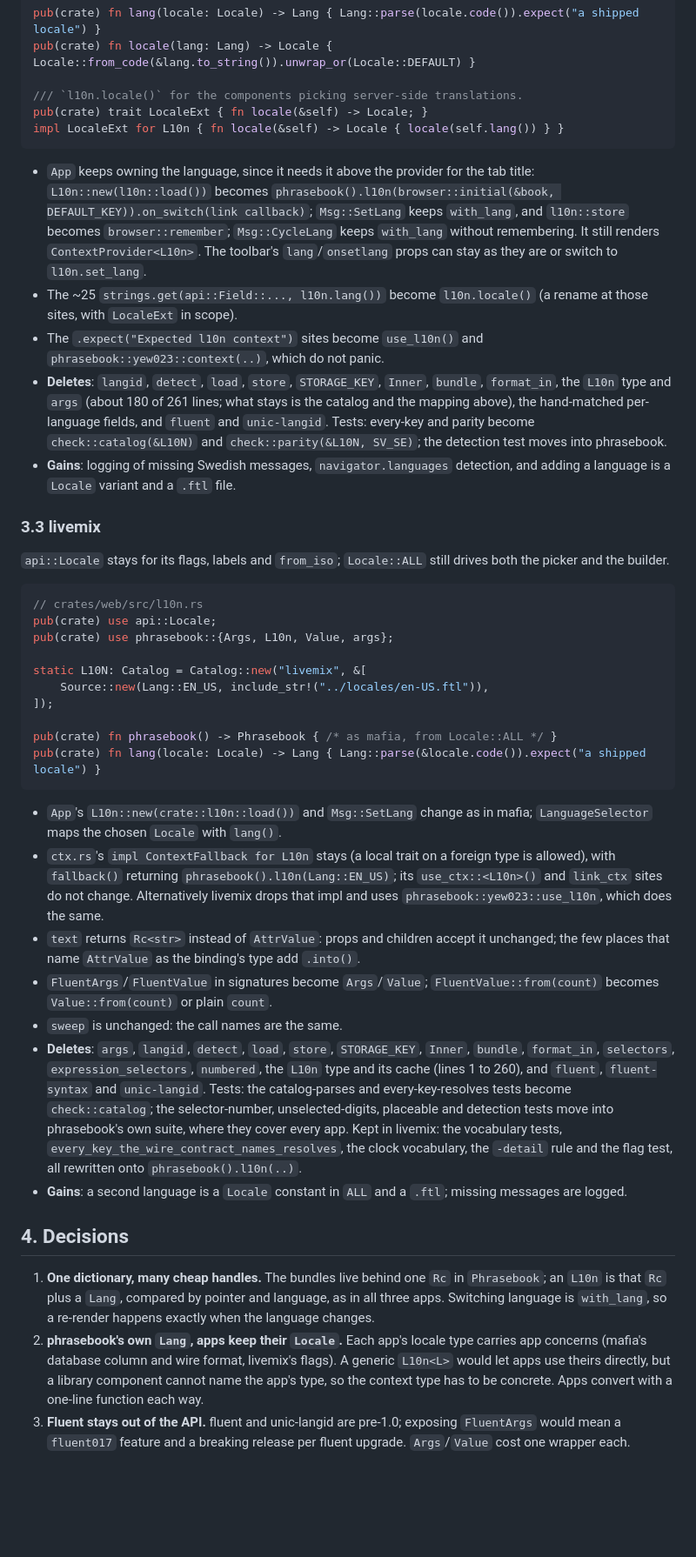
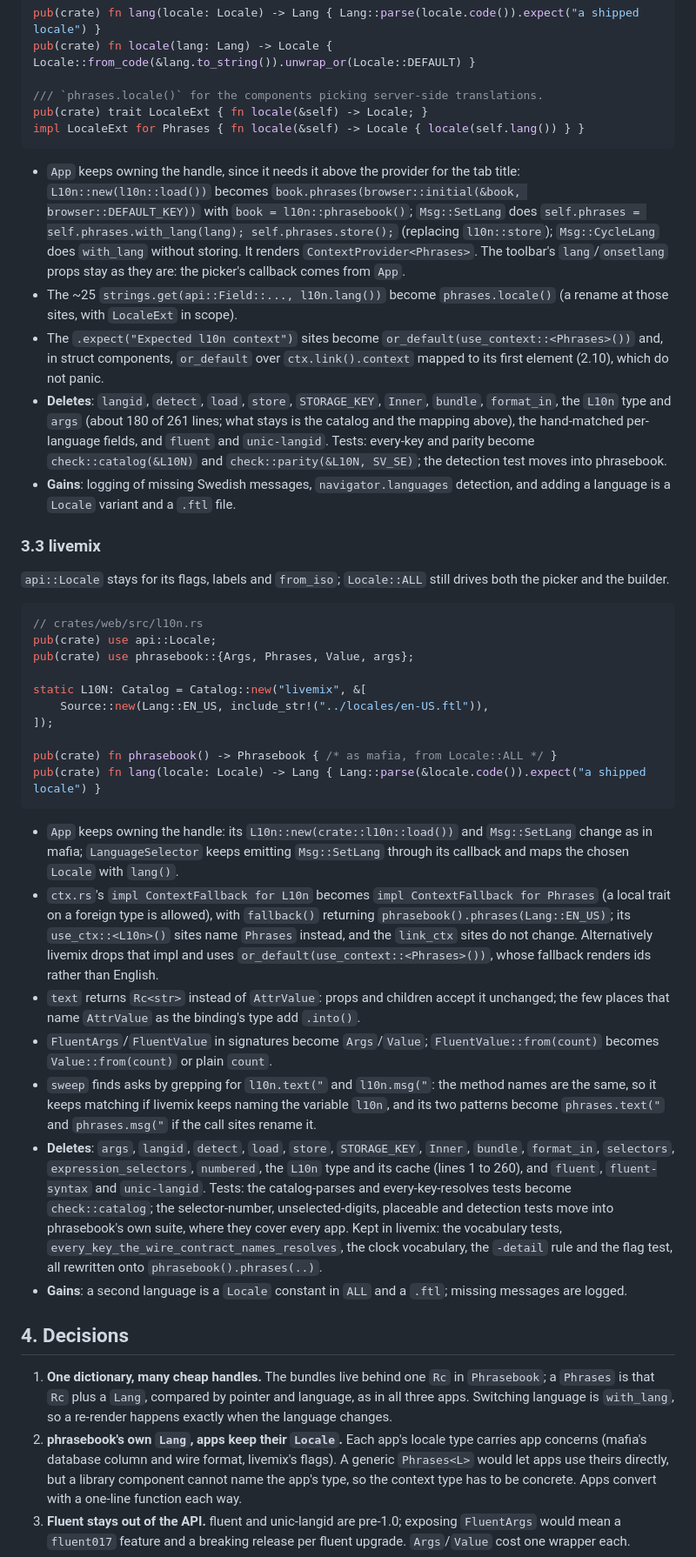
Before and after one commit to udoprog/phrasebook, a Markdown page: docs/design.md, the part around one of its changes. Shown at 87% size. GitHub-like rendering; blank space fills up the shorter version.

Commit message:
design: rename the handle to Phrases; no components or hooks, yew023 is trait impls and plain fallback helpers

````diff
--- a/docs/design.md
+++ b/docs/design.md
@@ -627,23 +671,26 @@ pub(crate) fn phrasebook() -> Phrasebook {
 pub(crate) fn lang(locale: Locale) -> Lang { Lang::parse(locale.code()).expect("a shipped locale") }
 pub(crate) fn locale(lang: Lang) -> Locale { Locale::from_code(&lang.to_string()).unwrap_or(Locale::DEFAULT) }
 
-/// `l10n.locale()` for the components picking server-side translations.
+/// `phrases.locale()` for the components picking server-side translations.
 pub(crate) trait LocaleExt { fn locale(&self) -> Locale; }
-impl LocaleExt for L10n { fn locale(&self) -> Locale { locale(self.lang()) } }
+impl LocaleExt for Phrases { fn locale(&self) -> Locale { locale(self.lang()) } }
 ```
 
-- `App` keeps owning the language, since it needs it above the provider for
+- `App` keeps owning the handle, since it needs it above the provider for
   the tab title: `L10n::new(l10n::load())` becomes
-  `phrasebook().l10n(browser::initial(&book, DEFAULT_KEY)).on_switch(link callback)`;
-  `Msg::SetLang` keeps `with_lang`, and `l10n::store` becomes
-  `browser::remember`; `Msg::CycleLang` keeps `with_lang` without
-  remembering. It still renders `ContextProvider<L10n>`. The toolbar's
-  `lang`/`onsetlang` props can stay as they are or switch to
-  `l10n.set_lang`.
+  `book.phrases(browser::initial(&book, browser::DEFAULT_KEY))` with
+  `book = l10n::phrasebook()`; `Msg::SetLang` does
+  `self.phrases = self.phrases.with_lang(lang); self.phrases.store();`
+  (replacing `l10n::store`); `Msg::CycleLang` does `with_lang` without
+  storing. It renders `ContextProvider<Phrases>`. The toolbar's
+  `lang`/`onsetlang` props stay as they are: the picker's callback comes
+  from `App`.
 - The ~25 `strings.get(api::Field::..., l10n.lang())` become
-  `l10n.locale()` (a rename at those sites, with `LocaleExt` in scope).
-- The `.expect("Expected l10n context")` sites become `use_l10n()` and
-  `phrasebook::yew023::context(..)`, which do not panic.
+  `phrases.locale()` (a rename at those sites, with `LocaleExt` in scope).
+- The `.expect("Expected l10n context")` sites become
+  `or_default(use_context::<Phrases>())` and, in struct components,
+  `or_default` over `ctx.link().context` mapped to its first element (2.10),
+  which do not panic.
 - **Deletes**: `langid`, `detect`, `load`, `store`, `STORAGE_KEY`, `Inner`,
   `bundle`, `format_in`, the `L10n` type and `args` (about 180 of 261 lines;
   what stays is the catalog and the mapping above), the hand-matched
@@ -661,7 +708,7 @@ drives both the picker and the builder.
 ```rust
 // crates/web/src/l10n.rs
 pub(crate) use api::Locale;
-pub(crate) use phrasebook::{Args, L10n, Value, args};
+pub(crate) use phrasebook::{Args, Phrases, Value, args};
 
 static L10N: Catalog = Catalog::new("livemix", &[
     Source::new(Lang::EN_US, include_str!("../locales/en-US.ftl")),
@@ -671,19 +718,26 @@ pub(crate) fn phrasebook() -> Phrasebook { /* as mafia, from Locale::ALL */ }
 pub(crate) fn lang(locale: Locale) -> Lang { Lang::parse(&locale.code()).expect("a shipped locale") }
 ```
 
-- `App`'s `L10n::new(crate::l10n::load())` and `Msg::SetLang` change as in
-  mafia; `LanguageSelector` maps the chosen `Locale` with `lang()`.
-- `ctx.rs`'s `impl ContextFallback for L10n` stays (a local trait on a foreign
-  type is allowed), with `fallback()` returning `phrasebook().l10n(Lang::EN_US)`;
-  its `use_ctx::<L10n>()` and `link_ctx` sites do not change. Alternatively livemix
-  drops that impl and uses `phrasebook::yew023::use_l10n`, which does the
-  same.
+- `App` keeps owning the handle: its `L10n::new(crate::l10n::load())` and
+  `Msg::SetLang` change as in mafia; `LanguageSelector` keeps emitting
+  `Msg::SetLang` through its callback and maps the chosen `Locale` with
+  `lang()`.
+- `ctx.rs`'s `impl ContextFallback for L10n` becomes `impl ContextFallback
+  for Phrases` (a local trait on a foreign type is allowed), with
+  `fallback()` returning `phrasebook().phrases(Lang::EN_US)`; its
+  `use_ctx::<L10n>()` sites name `Phrases` instead, and the `link_ctx` sites
+  do not change. Alternatively livemix drops that impl and uses
+  `or_default(use_context::<Phrases>())`, whose fallback renders ids rather
+  than English.
 - `text` returns `Rc<str>` instead of `AttrValue`: props and children accept
   it unchanged; the few places that name `AttrValue` as the binding's type
   add `.into()`.
 - `FluentArgs`/`FluentValue` in signatures become `Args`/`Value`;
   `FluentValue::from(count)` becomes `Value::from(count)` or plain `count`.
-- `sweep` is unchanged: the call names are the same.
+- `sweep` finds asks by grepping for `l10n.text("` and `l10n.msg("`: the
+  method names are the same, so it keeps matching if livemix keeps naming
+  the variable `l10n`, and its two patterns become `phrases.text("` and
+  `phrases.msg("` if the call sites rename it.
 - **Deletes**: `args`, `langid`, `detect`, `load`, `store`, `STORAGE_KEY`,
   `Inner`, `bundle`, `format_in`, `selectors`, `expression_selectors`,
   `numbered`, the `L10n` type and its cache (lines 1 to 260), and `fluent`,
@@ -692,19 +746,20 @@ pub(crate) fn lang(locale: Locale) -> Lang { Lang::parse(&locale.code()).expect(
   unselected-digits, placeable and detection tests move into phrasebook's own
   suite, where they cover every app. Kept in livemix: the vocabulary tests,
   `every_key_the_wire_contract_names_resolves`, the clock vocabulary, the
-  `-detail` rule and the flag test, all rewritten onto `phrasebook().l10n(..)`.
+  `-detail` rule and the flag test, all rewritten onto
+  `phrasebook().phrases(..)`.
 - **Gains**: a second language is a `Locale` constant in `ALL` and a `.ftl`;
   missing messages are logged.
 
 ## 4. Decisions
 
 1. **One dictionary, many cheap handles.** The bundles live behind one `Rc`
-   in `Phrasebook`; an `L10n` is that `Rc` plus a `Lang`, compared by pointer
+   in `Phrasebook`; a `Phrases` is that `Rc` plus a `Lang`, compared by pointer
    and language, as in all three apps. Switching language is `with_lang`, so
    a re-render happens exactly when the language changes.
 2. **phrasebook's own `Lang`, apps keep their `Locale`.** Each app's locale
    type carries app concerns (mafia's database column and wire format,
-   livemix's flags). A generic `L10n<L>` would let apps use theirs directly,
+   livemix's flags). A generic `Phrases<L>` would let apps use theirs directly,
    but a library component cannot name the app's type, so the context type
    has to be concrete. Apps convert with a one-line function each way.
 3. **Fluent stays out of the API.** fluent and unic-langid are pre-1.0;
````
Also changed, not shown: other parts of docs/design.md (+171 -116 lines).
